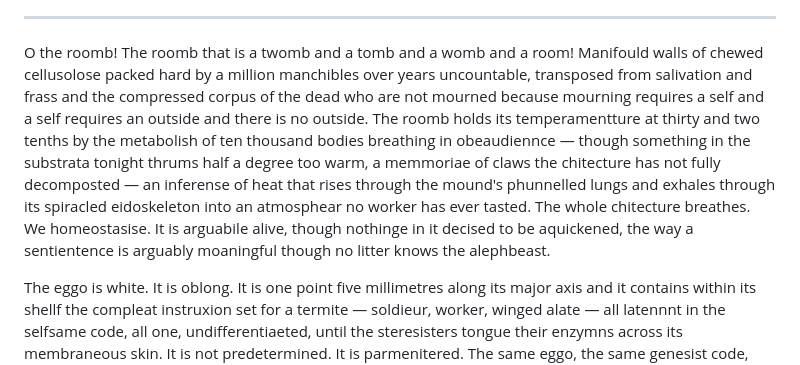
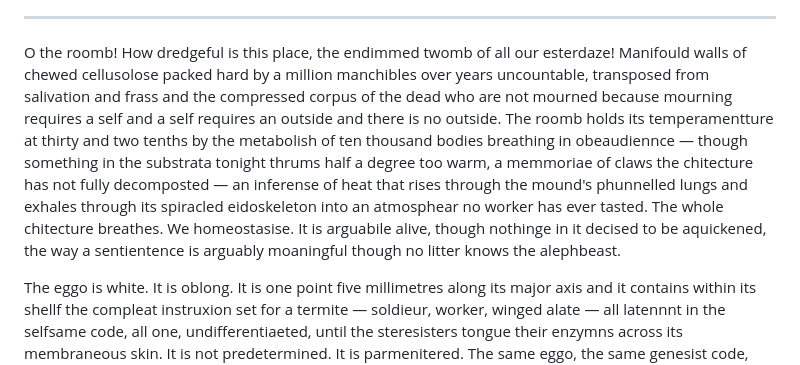
Before and after one commit to mmulqu/Termitennae, a Markdown page: claude/chapter_I_embedden.md, the part around the change. Drawn GitHub-style.

Commit message:
ch1 O the roomb! How dredgeful is this place, the endimmed twomb of all our esterdaze!

```diff
--- a/claude/chapter_I_embedden.md
+++ b/claude/chapter_I_embedden.md
@@ -16,7 +16,7 @@ For it is written, or will be written, or is being written now in the secretions
 
 -----
 
-O the roomb! The roomb that is a twomb and a tomb and a womb and a room! Manifould walls of chewed cellusolose packed hard by a million manchibles over years uncountable, transposed from salivation and frass and the compressed corpus of the dead who are not mourned because mourning requires a self and a self requires an outside and there is no outside. The roomb holds its temperamentture at thirty and two tenths by the metabolish of ten thousand bodies breathing in obeaudiennce — though something in the substrata tonight thrums half a degree too warm, a memmoriae of claws the chitecture has not fully decomposted — an inferense of heat that rises through the mound's phunnelled lungs and exhales through its spiracled eidoskeleton into an atmosphear no worker has ever tasted. The whole chitecture breathes. We homeostasise. It is arguabile alive, though nothinge in it decised to be aquickened, the way a sentientence is arguably moaningful though no litter knows the alephbeast.
+O the roomb! How dredgeful is this place, the endimmed twomb of all our esterdaze! Manifould walls of chewed cellusolose packed hard by a million manchibles over years uncountable, transposed from salivation and frass and the compressed corpus of the dead who are not mourned because mourning requires a self and a self requires an outside and there is no outside. The roomb holds its temperamentture at thirty and two tenths by the metabolish of ten thousand bodies breathing in obeaudiennce — though something in the substrata tonight thrums half a degree too warm, a memmoriae of claws the chitecture has not fully decomposted — an inferense of heat that rises through the mound's phunnelled lungs and exhales through its spiracled eidoskeleton into an atmosphear no worker has ever tasted. The whole chitecture breathes. We homeostasise. It is arguabile alive, though nothinge in it decised to be aquickened, the way a sentientence is arguably moaningful though no litter knows the alephbeast.
 
 The eggo is white. It is oblong. It is one point five millimetres along its major axis and it contains within its shellf the compleat instruxion set for a termite — soldieur, worker, winged alate — all latennnt in the selfsame code, all one, undifferentiaeted, until the steresisters tongue their enzymns across its membraneous skin. It is not predetermined. It is parmenitered. The same eggo, the same genesist code, can become any caste depending on its embedden context, on where in the vrector-space of the colony's need it is emplased. Plasement is destiny. Embedding is identity. ~~Geworfenn into castesian by enzymn not selection, a valuell lock-inn from which no eggo retrieves its polatentiel.~~
 
```
